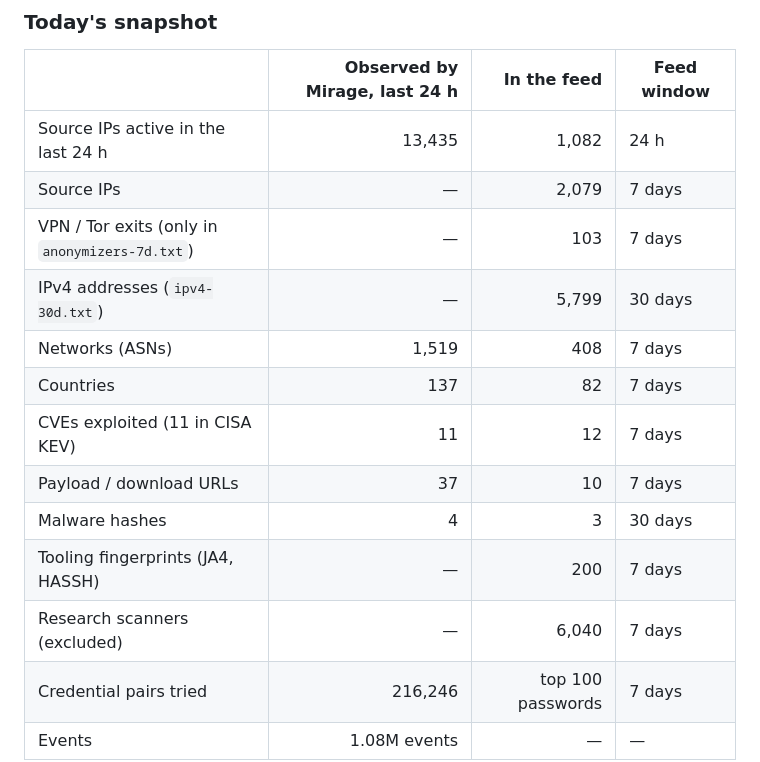
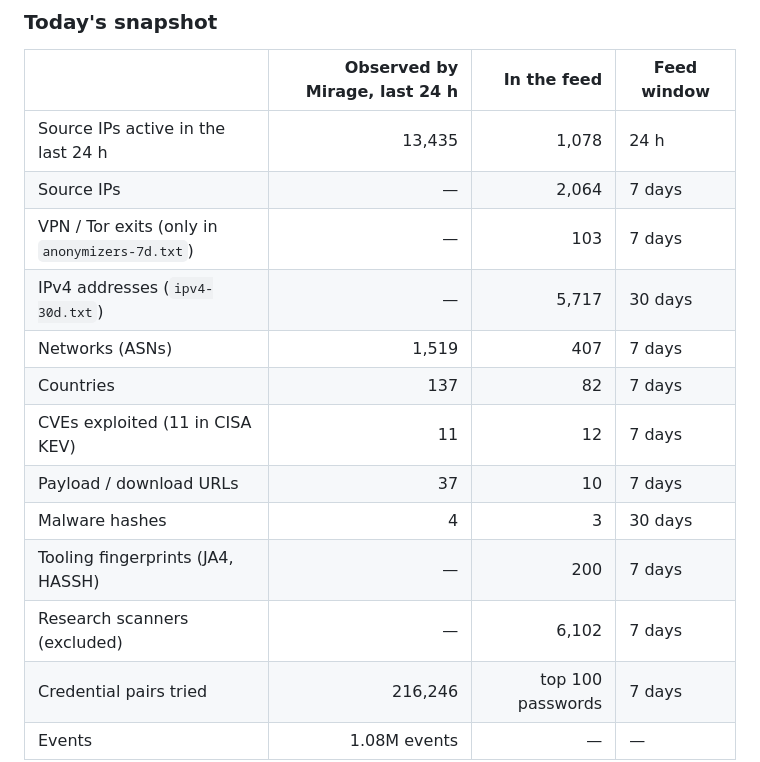
Before and after one commit to offseq/mirage-feed, a Markdown page: README.md, the part around one of its changes. Drawn GitHub-style.

Commit message:
readme: stats for 2026-10-28

```diff
--- a/README.md
+++ b/README.md
@@ -20,17 +20,17 @@ in the formats your firewall, SIEM and threat-intel platform already read.
 
 | | Observed by Mirage, last 24 h | In the feed | Feed window |
 |---|---:|---:|---|
-| Source IPs active in the last 24 h | 13,435 | 1,082 | 24 h |
-| Source IPs | — | 2,079 | 7 days |
+| Source IPs active in the last 24 h | 13,435 | 1,078 | 24 h |
+| Source IPs | — | 2,064 | 7 days |
 | VPN / Tor exits (only in `anonymizers-7d.txt`) | — | 103 | 7 days |
-| IPv4 addresses (`ipv4-30d.txt`) | — | 5,799 | 30 days |
-| Networks (ASNs) | 1,519 | 408 | 7 days |
+| IPv4 addresses (`ipv4-30d.txt`) | — | 5,717 | 30 days |
+| Networks (ASNs) | 1,519 | 407 | 7 days |
 | Countries | 137 | 82 | 7 days |
 | CVEs exploited (11 in CISA KEV) | 11 | 12 | 7 days |
 | Payload / download URLs | 37 | 10 | 7 days |
 | Malware hashes | 4 | 3 | 30 days |
 | Tooling fingerprints (JA4, HASSH) | — | 200 | 7 days |
-| Research scanners (excluded) | — | 6,040 | 7 days |
+| Research scanners (excluded) | — | 6,102 | 7 days |
 | Credential pairs tried | 216,246 | top 100 passwords | 7 days |
 | Events | 1.08M events | — | — |
 
```
Also changed, not shown: other parts of README.md (+1 -1 lines).
